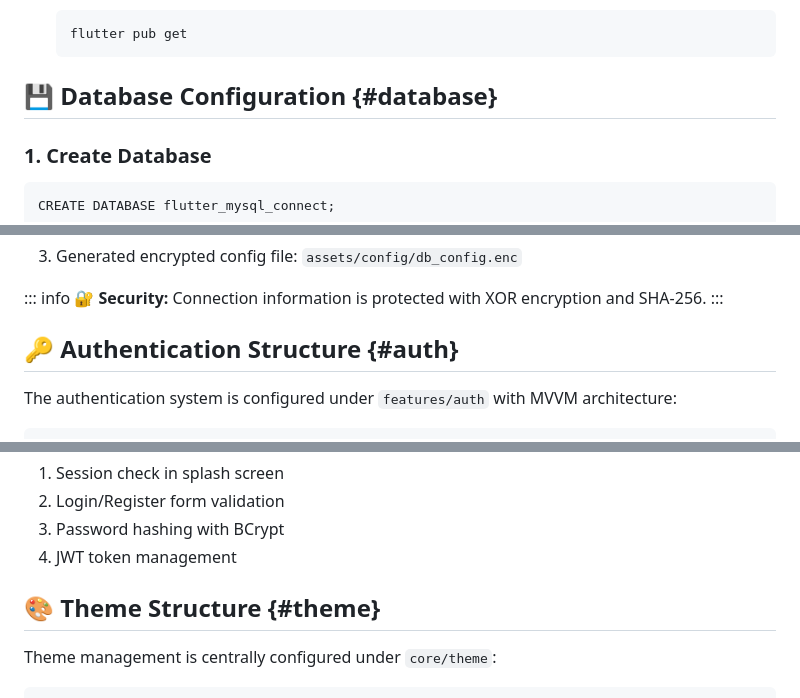
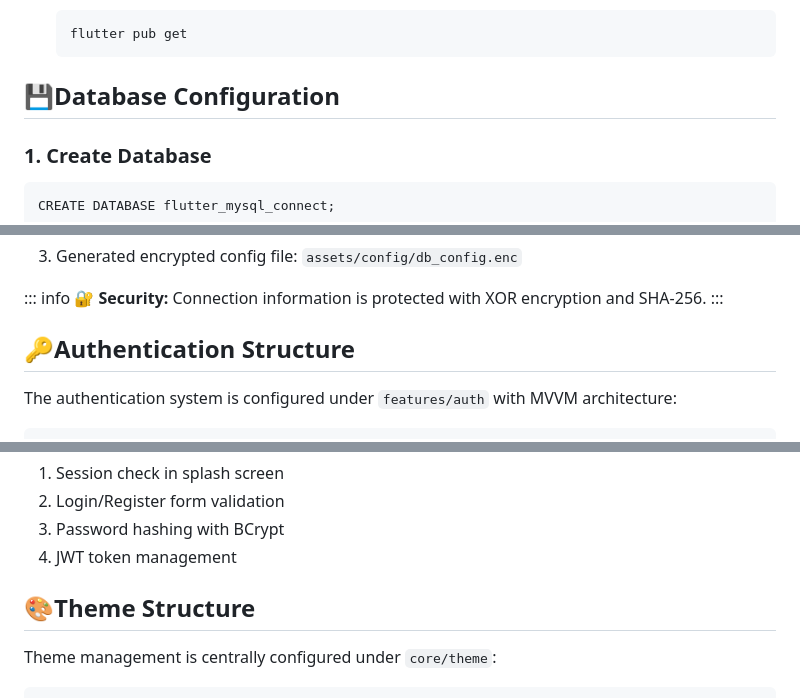
Before and after one commit to RecLast/FlutterMysqlConnect, a Markdown page: README.md, 3 parts joined by grey strips. GitHub-like rendering.

```diff
--- a/README.md
+++ b/README.md
@@ -43,7 +43,7 @@ connection.
 
         flutter pub get
 
-## 💾 Database Configuration {#database}
+## 💾Database Configuration
 
 ### 1. Create Database
 
@@ -84,7 +84,7 @@ To configure MySQL connection information securely:
 and SHA-256.
 :::
 
-## 🔑 Authentication Structure {#auth}
+## 🔑Authentication Structure
 
 The authentication system is configured under `features/auth` with MVVM
 architecture:
@@ -105,7 +105,7 @@ architecture:
 3.  Password hashing with BCrypt
 4.  JWT token management
 
-## 🎨 Theme Structure {#theme}
+## 🎨Theme Structure
 
 Theme management is centrally configured under `core/theme`:
 
```
Also changed, not shown: other parts of README.md (+14 -14 lines).
